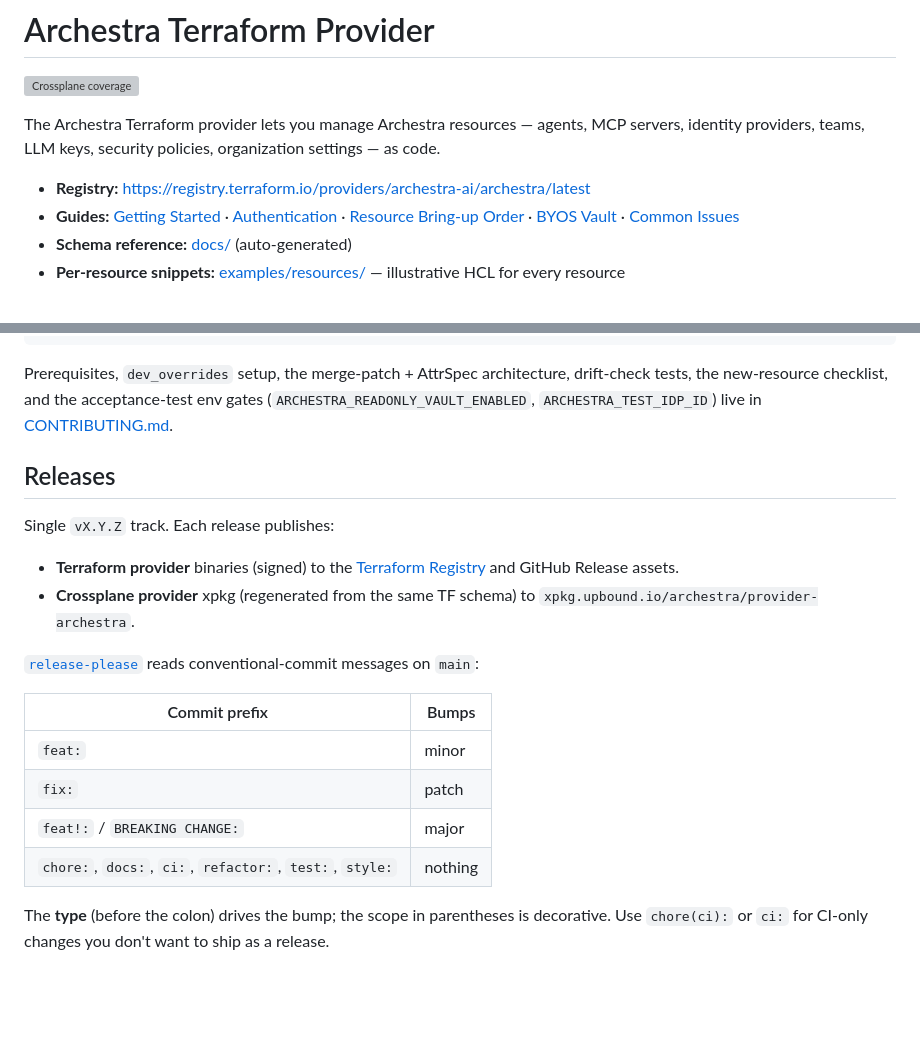
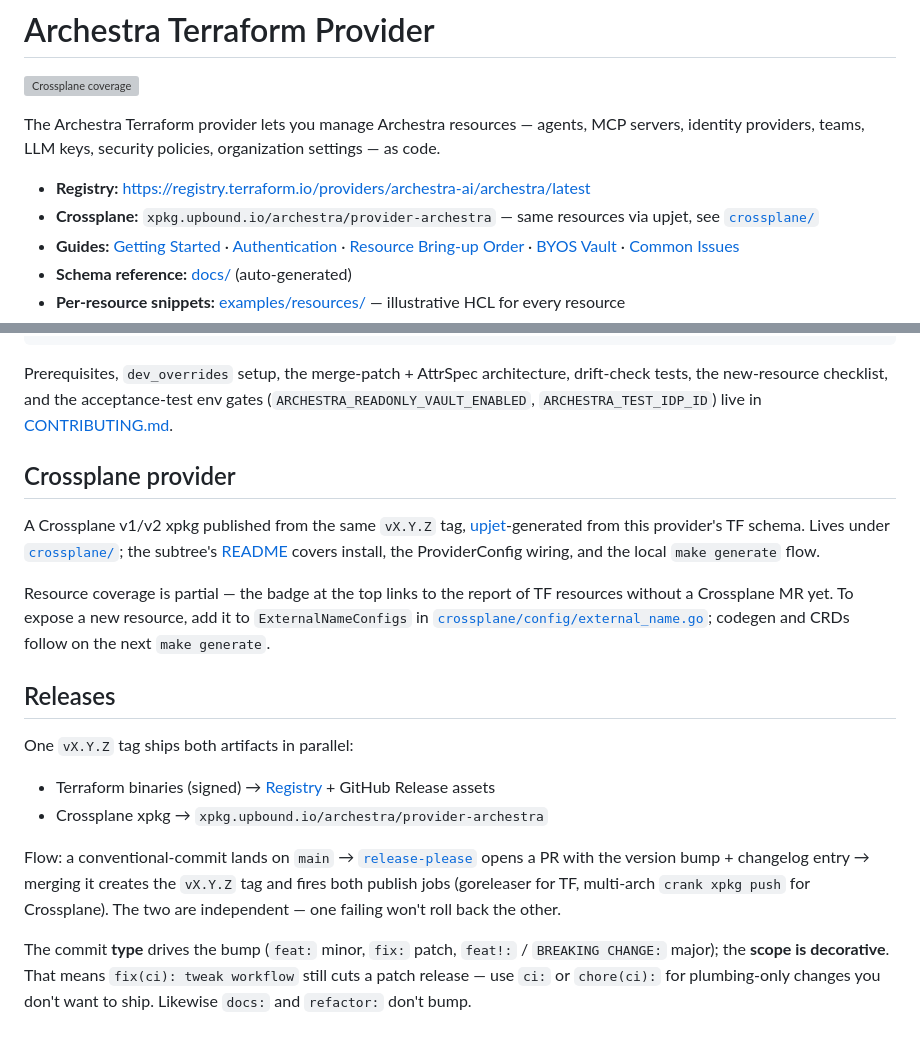
Before and after one commit to archestra-ai/terraform-provider-archestra, a Markdown page: README.md, 2 parts joined by grey strips. Rendered like a GitHub page; blank space fills up the shorter version; grey boxes are pictures that could not be loaded.

Commit message:
docs: add Crossplane section + tighten the Releases explanation
- Adds a Crossplane bullet to the resource-pointers list and a
  dedicated section pointing at crossplane/README.md, with one
  practical sentence on how to expose a new resource
  (ExternalNameConfigs in external_name.go).
- Replaces the conventional-commits bump table with a one-paragraph
  flow + the only non-obvious gotcha: type drives the bump, scope
  is decorative, so `fix(ci):` still cuts a patch — use `ci:` /
  `chore(ci):` for plumbing-only changes.

```diff
--- a/README.md
+++ b/README.md
@@ -7,6 +7,7 @@ agents, MCP servers, identity providers, teams, LLM keys, security
 policies, organization settings — as code.
 
 - **Registry:** <https://registry.terraform.io/providers/archestra-ai/archestra/latest>
+- **Crossplane:** `xpkg.upbound.io/archestra/provider-archestra` — same resources via upjet, see [`crossplane/`](crossplane/)
 - **Guides:** [Getting Started](docs/guides/getting-started.md) · [Authentication](docs/guides/authentication.md) · [Resource Bring-up Order](docs/guides/bring-up-order.md) · [BYOS Vault](docs/guides/byos-vault.md) · [Common Issues](docs/guides/common-issues.md)
 - **Schema reference:** [docs/](docs/) (auto-generated)
 - **Per-resource snippets:** [examples/resources/](examples/resources/) — illustrative HCL for every resource
@@ -55,26 +56,36 @@ architecture, drift-check tests, the new-resource checklist, and the
 acceptance-test env gates (`ARCHESTRA_READONLY_VAULT_ENABLED`,
 `ARCHESTRA_TEST_IDP_ID`) live in [CONTRIBUTING.md](CONTRIBUTING.md).
 
+## Crossplane provider
+
+A Crossplane v1/v2 xpkg published from the same `vX.Y.Z` tag,
+[upjet](https://github.com/crossplane/upjet)-generated from this
+provider's TF schema. Lives under [`crossplane/`](crossplane/);
+the subtree's [README](crossplane/README.md) covers install, the
+ProviderConfig wiring, and the local `make generate` flow.
+
+Resource coverage is partial — the badge at the top links to the
+report of TF resources without a Crossplane MR yet. To expose a
+new resource, add it to `ExternalNameConfigs` in
+[`crossplane/config/external_name.go`](crossplane/config/external_name.go);
+codegen and CRDs follow on the next `make generate`.
+
 ## Releases
 
-Single `vX.Y.Z` track. Each release publishes:
+One `vX.Y.Z` tag ships both artifacts in parallel:
 
-- **Terraform provider** binaries (signed) to the
-  [Terraform Registry](https://registry.terraform.io/providers/archestra-ai/archestra)
-  and GitHub Release assets.
-- **Crossplane provider** xpkg (regenerated from the same TF
-  schema) to `xpkg.upbound.io/archestra/provider-archestra`.
+- Terraform binaries (signed) → [Registry](https://registry.terraform.io/providers/archestra-ai/archestra) + GitHub Release assets
+- Crossplane xpkg → `xpkg.upbound.io/archestra/provider-archestra`
 
+Flow: a conventional-commit lands on `main` →
 [`release-please`](https://github.com/googleapis/release-please)
-reads conventional-commit messages on `main`:
+opens a PR with the version bump + changelog entry → merging it
+creates the `vX.Y.Z` tag and fires both publish jobs (goreleaser
+for TF, multi-arch `crank xpkg push` for Crossplane). The two are
+independent — one failing won't roll back the other.
 
-| Commit prefix | Bumps |
-|---|---|
-| `feat:` | minor |
-| `fix:` | patch |
-| `feat!:` / `BREAKING CHANGE:` | major |
-| `chore:`, `docs:`, `ci:`, `refactor:`, `test:`, `style:` | nothing |
-
-The **type** (before the colon) drives the bump; the scope in
-parentheses is decorative. Use `chore(ci):` or `ci:` for CI-only
-changes you don't want to ship as a release.
+The commit **type** drives the bump (`feat:` minor, `fix:` patch,
+`feat!:` / `BREAKING CHANGE:` major); the **scope is decorative**.
+That means `fix(ci): tweak workflow` still cuts a patch release —
+use `ci:` or `chore(ci):` for plumbing-only changes you don't
+want to ship. Likewise `docs:` and `refactor:` don't bump.
```
